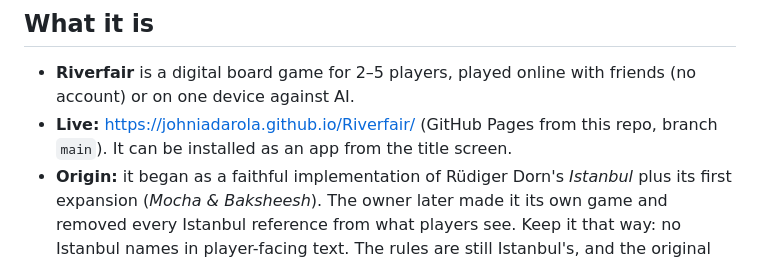
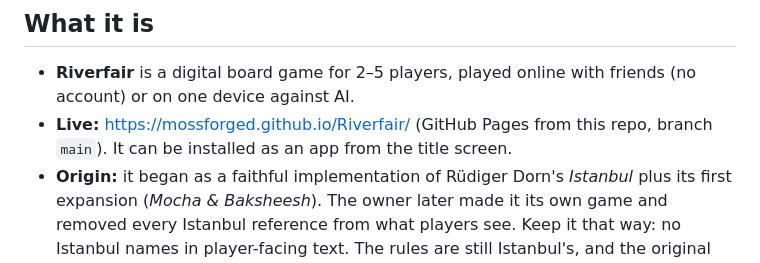
Before and after one commit to johniadarola/Istanbul, a Markdown page: CLAUDE.md, the part around the change. Rendered like a GitHub page.

```diff
--- a/CLAUDE.md
+++ b/CLAUDE.md
@@ -4,7 +4,7 @@ Read this first. It records what the game is, how the code is laid out, the deci
 
 ## What it is
 - **Riverfair** is a digital board game for 2–5 players, played online with friends (no account) or on one device against AI.
-- **Live:** https://johniadarola.github.io/Riverfair/ (GitHub Pages from this repo, branch `main`). It can be installed as an app from the title screen.
+- **Live:** https://mossforged.github.io/Riverfair/ (GitHub Pages from this repo, branch `main`). It can be installed as an app from the title screen.
 - **Origin:** it began as a faithful implementation of Rüdiger Dorn's *Istanbul* plus its first expansion (*Mocha & Baksheesh*). The owner later made it its own game and removed every Istanbul reference from what players see. Keep it that way: no Istanbul names in player-facing text. The rules are still Istanbul's, and the original rulebooks were the reference for every rule and component value.
 - **Setting:** the owner's animal-fantasy world (Eldrith). The species are Redwall-like, with nothing larger than a badger or fox. The Avian Ascendancy (herons, egrets, crows and their bird servants) is the meddling power above the townsfolk. Small mammals have single plain names. Greater avians have elevated, Latin- or elvish-sounding names.
 
```
